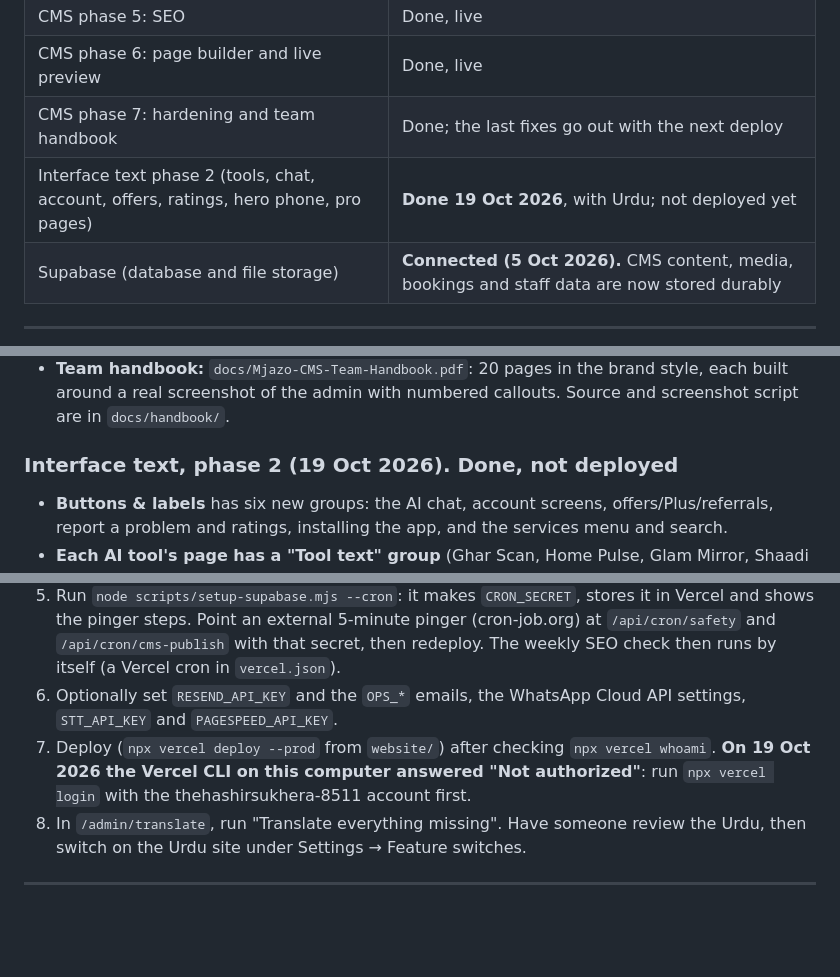
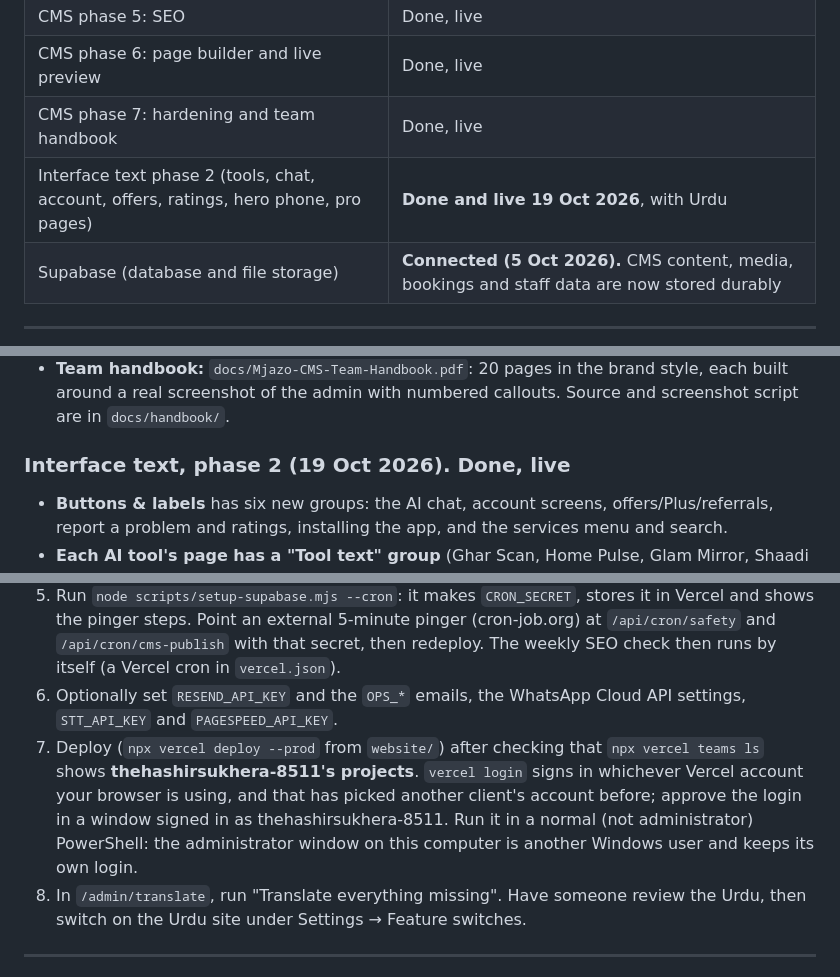
Before and after one commit to THS001/mjazo, a Markdown page: PROGRESS.md, 3 parts joined by grey strips. GitHub-like rendering; blank space fills up the shorter version.

Commit message:
Docs: phase 7 fixes and interface text phase 2 are live (deployed 19 Oct 2026)
Co-Authored-By: Claude Opus 5.5 <noreply@anthropic.com>

```diff
--- a/PROGRESS.md
+++ b/PROGRESS.md
@@ -28,8 +28,8 @@ accounts, and what's left.
 | CMS phase 4: Urdu site | Done, live (the Urdu site stays hidden until switched on) |
 | CMS phase 5: SEO | Done, live |
 | CMS phase 6: page builder and live preview | Done, live |
-| CMS phase 7: hardening and team handbook | Done; the last fixes go out with the next deploy |
-| Interface text phase 2 (tools, chat, account, offers, ratings, hero phone, pro pages) | **Done 19 Oct 2026**, with Urdu; not deployed yet |
+| CMS phase 7: hardening and team handbook | Done, live |
+| Interface text phase 2 (tools, chat, account, offers, ratings, hero phone, pro pages) | **Done and live 19 Oct 2026**, with Urdu |
 | Supabase (database and file storage) | **Connected (5 Oct 2026).** CMS content, media, bookings and staff data are now stored durably |
 
 ---
@@ -244,7 +244,7 @@ The team and the client can edit everything on the site without code changes. Fu
 - **Performance:** about 2 minutes to build on Vercel. Every page's data is 13.5 KB smaller (category FAQs no longer go to the browser). Cache tags were checked: a page edit refreshes only that page.
 - **Team handbook:** `docs/Mjazo-CMS-Team-Handbook.pdf`: 20 pages in the brand style, each built around a real screenshot of the admin with numbered callouts. Source and screenshot script are in `docs/handbook/`.
 
-### Interface text, phase 2 (19 Oct 2026). Done, not deployed
+### Interface text, phase 2 (19 Oct 2026). Done, live
 
 - **Buttons & labels** has six new groups: the AI chat, account screens, offers/Plus/referrals, report a problem and ratings, installing the app, and the services menu and search.
 - **Each AI tool's page has a "Tool text" group** (Ghar Scan, Home Pulse, Glam Mirror, Shaadi Orchestrator). Home Pulse's includes the wording of every reminder; Shaadi's includes the look names, warnings and each person's WhatsApp summary.
@@ -307,7 +307,7 @@ All are listed with explanations in [.env.example](.env.example).
 4. Set `OPS_PASSCODE` and `SESSION_SECRET` to turn on the staff tools.
 5. Run `node scripts/setup-supabase.mjs --cron`: it makes `CRON_SECRET`, stores it in Vercel and shows the pinger steps. Point an external 5-minute pinger (cron-job.org) at `/api/cron/safety` and `/api/cron/cms-publish` with that secret, then redeploy. The weekly SEO check then runs by itself (a Vercel cron in `vercel.json`).
 6. Optionally set `RESEND_API_KEY` and the `OPS_*` emails, the WhatsApp Cloud API settings, `STT_API_KEY` and `PAGESPEED_API_KEY`.
-7. Deploy (`npx vercel deploy --prod` from `website/`) after checking `npx vercel whoami`. **On 19 Oct 2026 the Vercel CLI on this computer answered "Not authorized"**: run `npx vercel login` with the thehashirsukhera-8511 account first.
+7. Deploy (`npx vercel deploy --prod` from `website/`) after checking that `npx vercel teams ls` shows **thehashirsukhera-8511's projects**. `vercel login` signs in whichever Vercel account your browser is using, and that has picked another client's account before; approve the login in a window signed in as thehashirsukhera-8511. Run it in a normal (not administrator) PowerShell: the administrator window on this computer is another Windows user and keeps its own login.
 8. In `/admin/translate`, run "Translate everything missing". Have someone review the Urdu, then switch on the Urdu site under Settings → Feature switches.
 
 ---
```
Also changed, not shown: other parts of PROGRESS.md (+1 -1 lines), docs/CMS-STATUS.md (+8 -8 lines).
